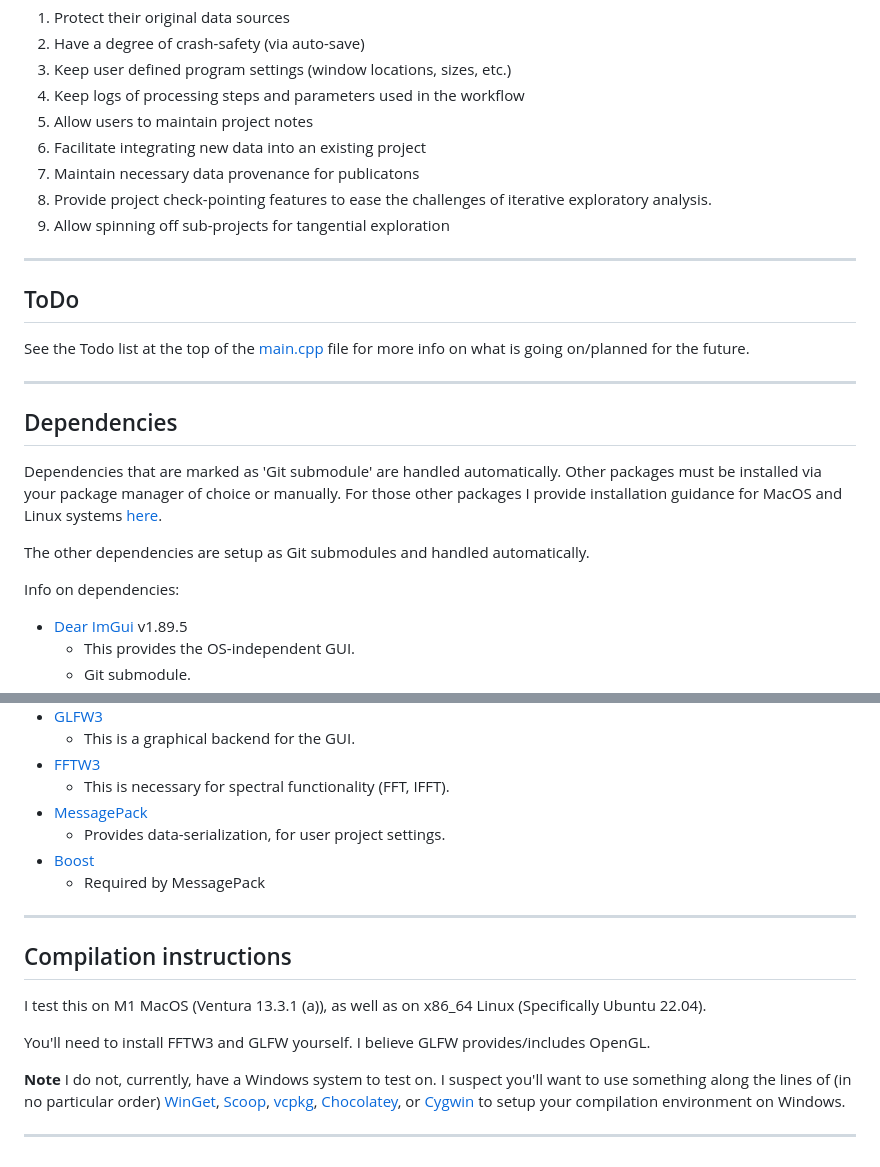
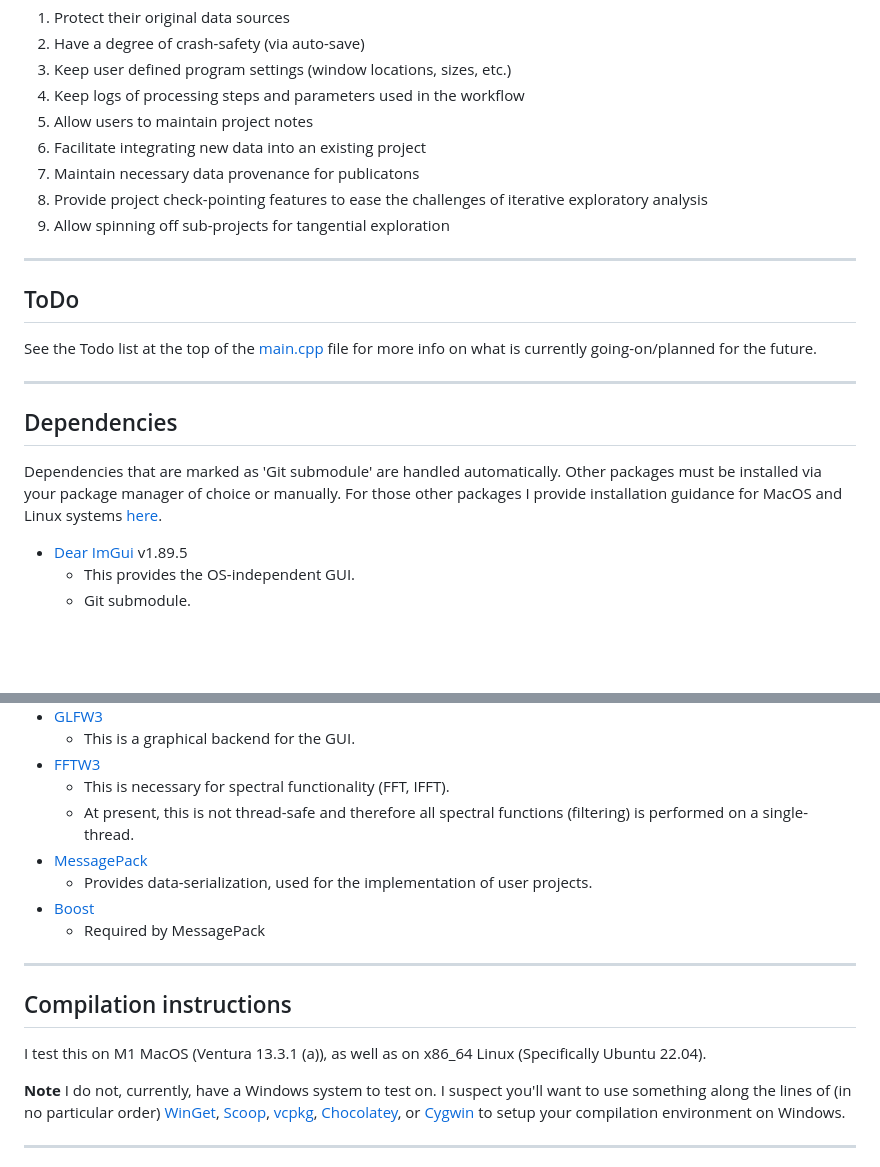
Before and after one commit to arbCoding/PsSp, a Markdown page: README.md, 2 parts joined by grey strips. Drawn GitHub-style; blank space fills up the shorter version.

Commit message:
Fixing more typos (so much easier to see on github...)

```diff
--- a/README.md
+++ b/README.md
@@ -63,14 +63,14 @@ User projects are currently being implemented. This will allow users to have dis
 5) Allow users to maintain project notes
 6) Facilitate integrating new data into an existing project
 7) Maintain necessary data provenance for publicatons
-8) Provide project check-pointing features to ease the challenges of iterative exploratory analysis.
+8) Provide project check-pointing features to ease the challenges of iterative exploratory analysis
 9) Allow spinning off sub-projects for tangential exploration
 
 ---
 
 ## ToDo
 
-See the Todo list at the top of the [main.cpp](/src/code/main.cpp) file for more info on what is going on/planned for the future.
+See the Todo list at the top of the [main.cpp](/src/code/main.cpp) file for more info on what is currently going-on/planned for the future.
 
 ---
 
@@ -79,9 +79,6 @@ See the Todo list at the top of the [main.cpp](/src/code/main.cpp) file for more
 Dependencies that are marked as 'Git submodule' are handled automatically. Other packages must be installed via your package manager of choice
 or manually. For those other packages I provide installation guidance for MacOS and Linux systems [here](#compilation-instructions).
 
-The other dependencies are setup as Git submodules and handled automatically.
-
-Info on dependencies:
  * [Dear ImGui](https://github.com/ocornut/imgui/tree/v1.89.5) v1.89.5
     * This provides the OS-independent GUI.
     * Git submodule.
@@ -100,8 +97,9 @@ Info on dependencies:
     * This is a graphical backend for the GUI.
  * [FFTW3](https://www.fftw.org/)
     * This is necessary for spectral functionality (FFT, IFFT).
+    * At present, this is not thread-safe and therefore all spectral functions (filtering) is performed on a single-thread.
  * [MessagePack](https://msgpack.org/)
-    * Provides data-serialization, for user project settings.
+    * Provides data-serialization, used for the implementation of user projects.
  * [Boost](https://www.boost.org/)
     * Required by MessagePack
 
@@ -110,8 +108,6 @@ Info on dependencies:
 ## Compilation instructions
 
 I test this on M1 MacOS (Ventura 13.3.1 (a)), as well as on x86_64 Linux (Specifically Ubuntu 22.04).
-
-You'll need to install FFTW3 and GLFW yourself. I believe GLFW provides/includes OpenGL.
 
 **Note** I do not, currently, have a Windows system to test on. I suspect you'll want to use something along the lines of (in no particular order) [WinGet](https://github.com/microsoft/winget-cli), [Scoop](https://scoop.sh/), [vcpkg](https://vcpkg.io/), [Chocolatey](https://chocolatey.org/), or [Cygwin](https://www.cygwin.com/)
 to setup your compilation environment on Windows.
```
